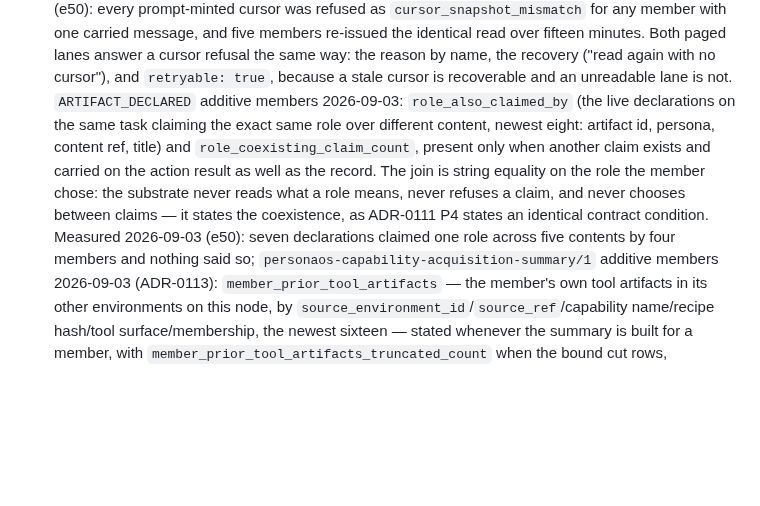
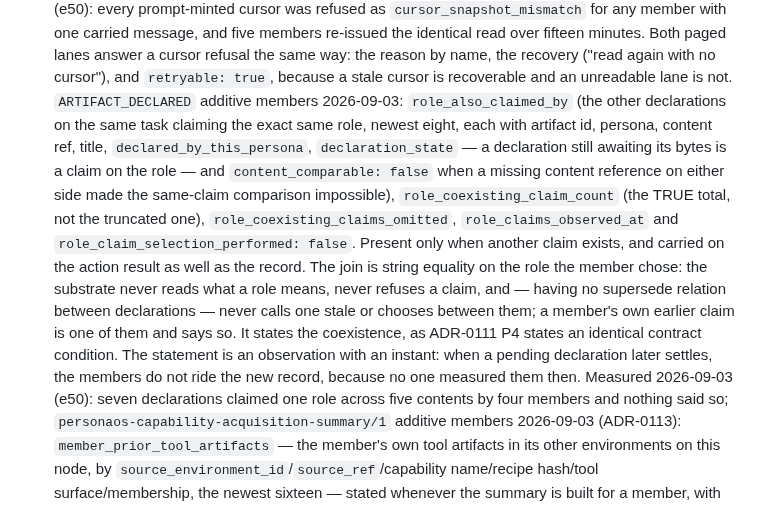
Before and after one commit to ai-personas/ai-personas-design, a Markdown page: 09_PROTOCOLS.md, the part around the change. Drawn GitHub-style; blank space fills up the shorter version.

Commit message:
Coexisting role claims: the true count, the observer's instant, and what could not be compared
09 §13: the count is the true total with the omitted remainder beside it; each
row states whether the member itself declared it and whether the declaration is
still pending; a missing content reference on either side is stated as
incomparable rather than counted as a different claim; and the statement does
not ride a later settlement, because nobody measured it then.

Co-Authored-By: Claude Opus 5 (1M context) <noreply@anthropic.com>
Claude-Session: https://claude.ai/code/session_018RPTGpJC5BMKXxVe7i7dtn

```diff
--- a/09_PROTOCOLS.md
+++ b/09_PROTOCOLS.md
@@ -1524,15 +1524,25 @@ Current cutover records include:
   ("read again with no cursor"), and `retryable: true`, because a stale cursor
   is recoverable and an unreadable lane is not.
   `ARTIFACT_DECLARED` additive members 2026-09-03: `role_also_claimed_by`
-  (the live declarations on the same task claiming the exact same role over
-  different content, newest eight: artifact id, persona, content ref, title)
-  and `role_coexisting_claim_count`, present only when another claim exists
-  and carried on the action result as well as the record. The join is string
-  equality on the role the member chose: the substrate never reads what a
-  role means, never refuses a claim, and never chooses between claims — it
-  states the coexistence, as ADR-0111 P4 states an identical contract
-  condition. Measured 2026-09-03 (e50): seven declarations claimed one role
-  across five contents by four members and nothing said so;
+  (the other declarations on the same task claiming the exact same role,
+  newest eight, each with artifact id, persona, content ref, title,
+  `declared_by_this_persona`, `declaration_state` — a declaration still
+  awaiting its bytes is a claim on the role — and `content_comparable: false`
+  when a missing content reference on either side made the same-claim
+  comparison impossible), `role_coexisting_claim_count` (the TRUE total, not
+  the truncated one), `role_coexisting_claims_omitted`,
+  `role_claims_observed_at` and `role_claim_selection_performed: false`.
+  Present only when another claim exists, and carried on the action result as
+  well as the record. The join is string equality on the role the member
+  chose: the substrate never reads what a role means, never refuses a claim,
+  and — having no supersede relation between declarations — never calls one
+  stale or chooses between them; a member's own earlier claim is one of them
+  and says so. It states the coexistence, as ADR-0111 P4 states an identical
+  contract condition. The statement is an observation with an instant: when a
+  pending declaration later settles, the members do not ride the new record,
+  because no one measured them then. Measured 2026-09-03 (e50): seven
+  declarations claimed one role across five contents by four members and
+  nothing said so;
   `personaos-capability-acquisition-summary/1` additive members 2026-09-03
   (ADR-0113): `member_prior_tool_artifacts` — the member's own tool
   artifacts in its other environments on this node, by
```
